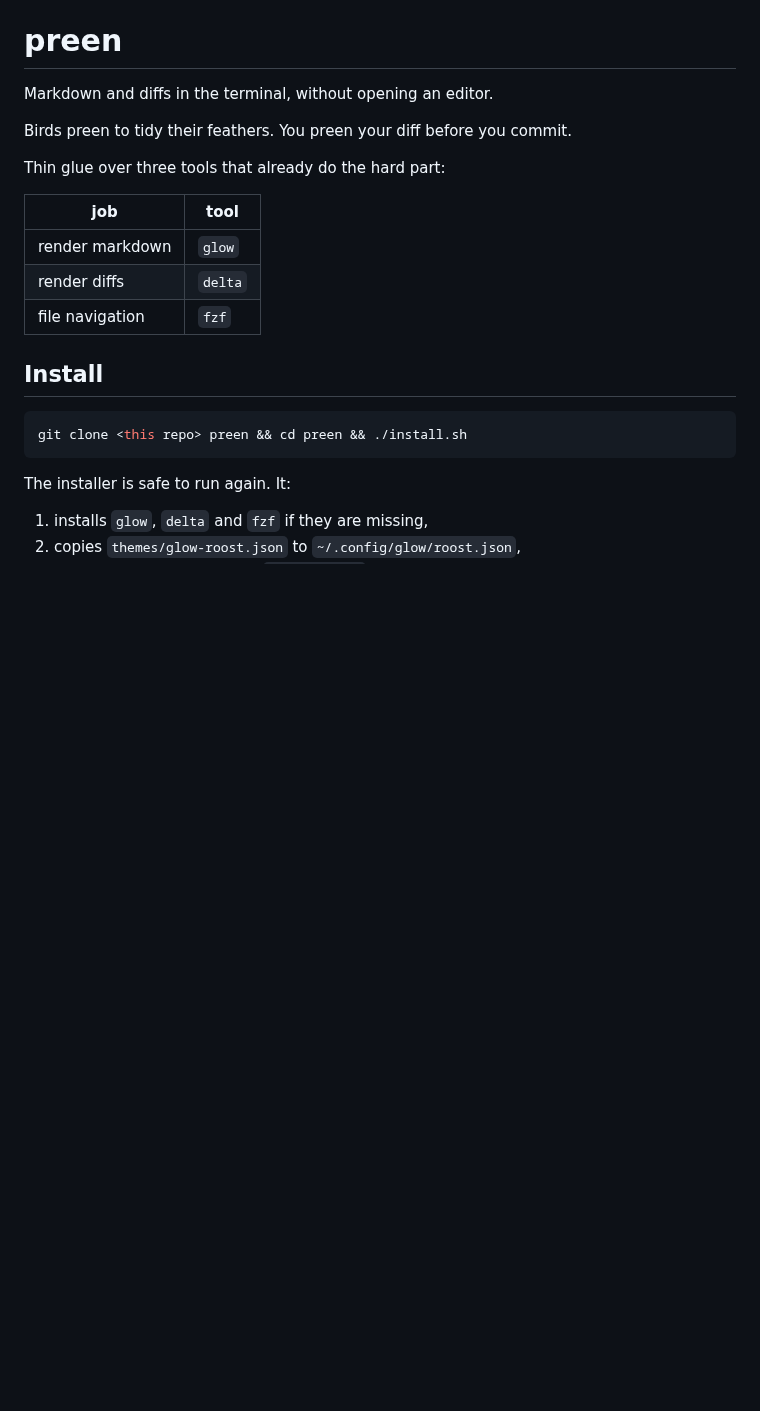
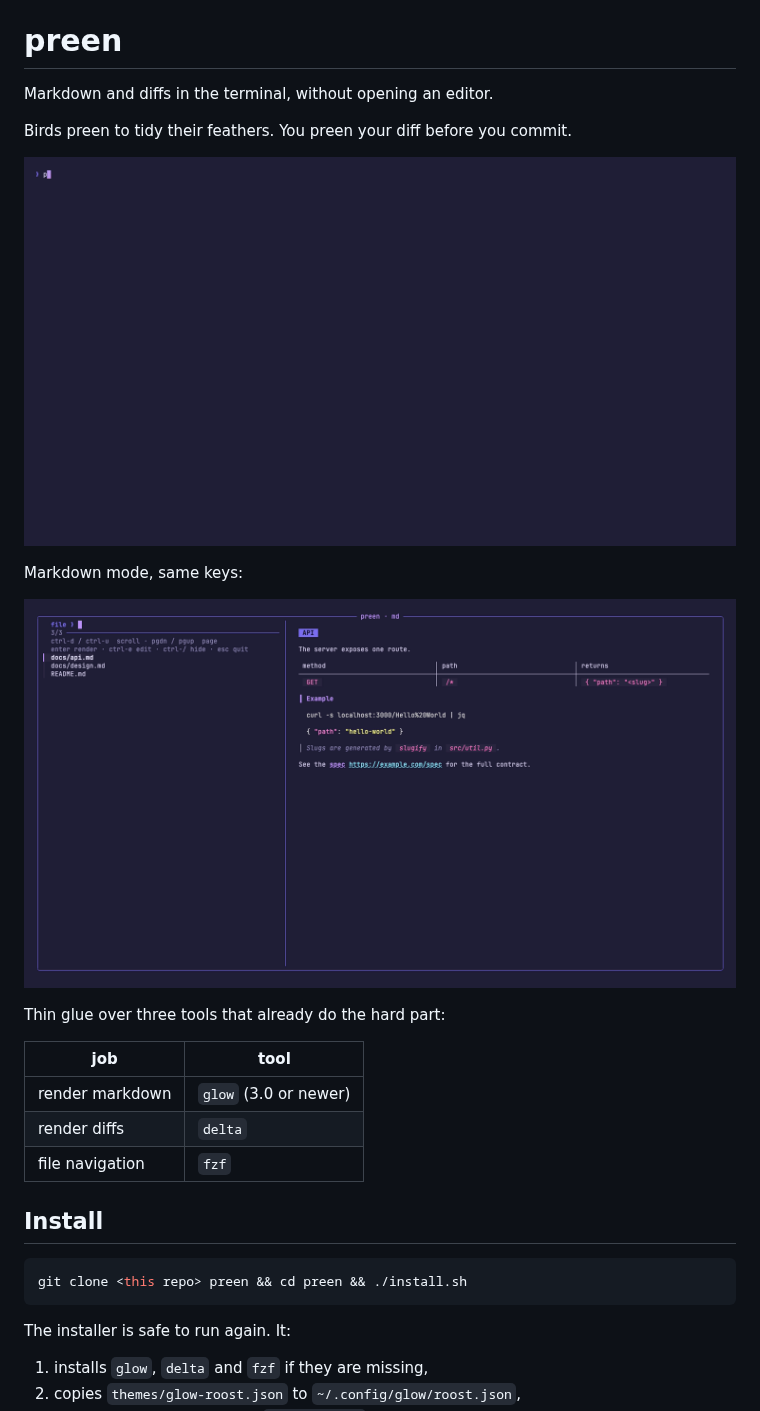
Before and after one commit to beatzball/preen, a Markdown page: README.md, the part around one of its changes. GitHub-like rendering; pictures changed too: demo/preen-md.png (added), demo/preen.gif (added); blank space fills up the shorter version.

```diff
--- a/README.md
+++ b/README.md
@@ -4,11 +4,17 @@ Markdown and diffs in the terminal, without opening an editor.
 
 Birds preen to tidy their feathers. You preen your diff before you commit.
 
+![preen browsing a diff, then flipping between side-by-side and inline](demo/preen.gif)
+
+Markdown mode, same keys:
+
+![preen rendering markdown](demo/preen-md.png)
+
 Thin glue over three tools that already do the hard part:
 
 | job | tool |
 |---|---|
-| render markdown | `glow` |
+| render markdown | `glow` (3.0 or newer) |
 | render diffs | `delta` |
 | file navigation | `fzf` |
 
```
Also changed, not shown: other parts of README.md (+16 -3 lines), 4 other files.
